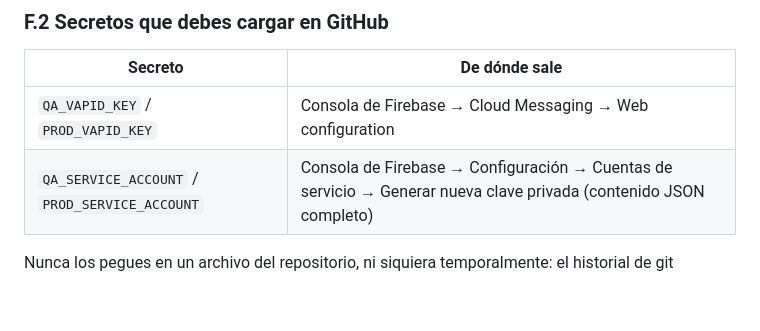
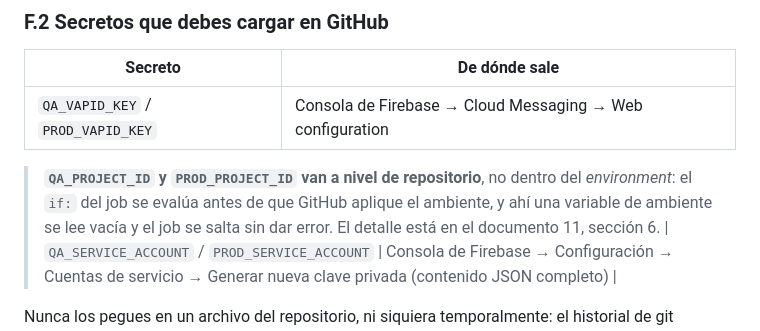
Before and after one commit to eurizara/sian-notificaciones-catedraticos, a Markdown page: docs/06-guia-despliegue.md, the part around the change. Rendered like a GitHub page; blank space fills up the shorter version.

```diff
--- a/docs/06-guia-despliegue.md
+++ b/docs/06-guia-despliegue.md
@@ -574,6 +574,11 @@ explícita.
 | Secreto | De dónde sale |
 |---------|---------------|
 | `QA_VAPID_KEY` / `PROD_VAPID_KEY` | Consola de Firebase → Cloud Messaging → Web configuration |
+
+> **`QA_PROJECT_ID` y `PROD_PROJECT_ID` van a nivel de repositorio**, no dentro del
+> *environment*: el `if:` del job se evalúa antes de que GitHub aplique el ambiente, y
+> ahí una variable de ambiente se lee vacía y el job se salta sin dar error. El detalle
+> está en el documento 11, sección 6.
 | `QA_SERVICE_ACCOUNT` / `PROD_SERVICE_ACCOUNT` | Consola de Firebase → Configuración → Cuentas de servicio → Generar nueva clave privada (contenido JSON completo) |
 
 Nunca los pegues en un archivo del repositorio, ni siquiera temporalmente: el historial de
```
Also changed, not shown: docs/11-ambientes.md (+23 -0 lines).
